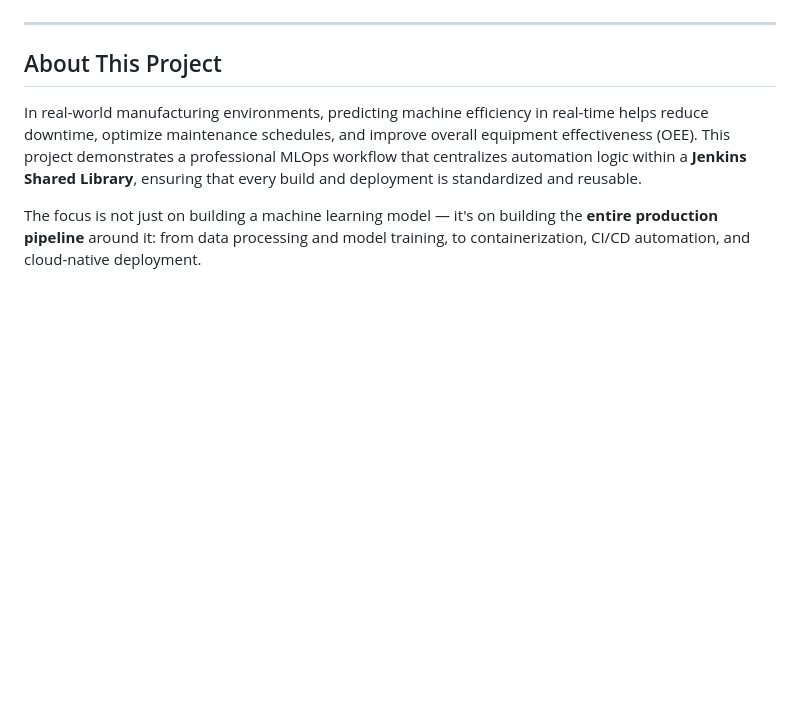
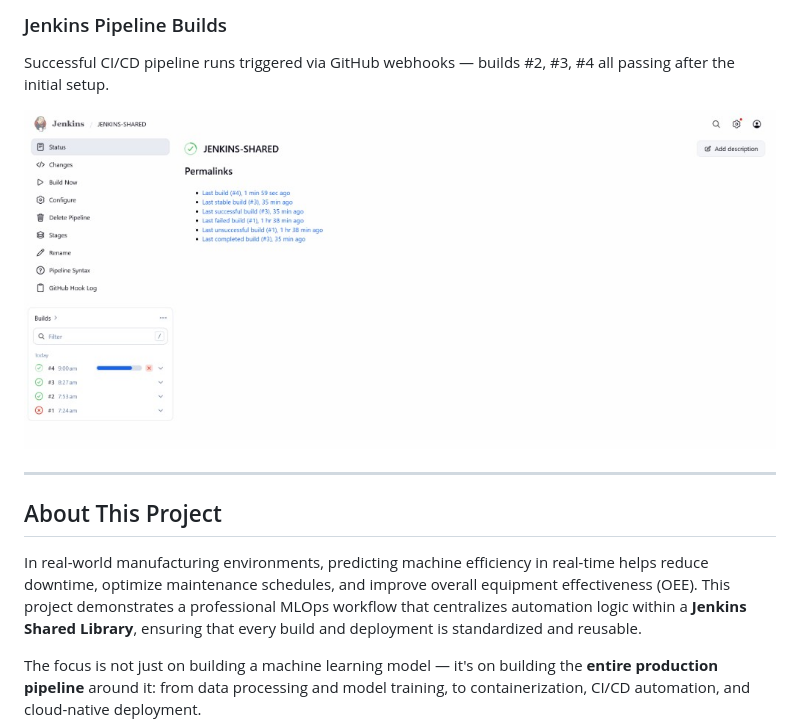
Before and after one commit to kiwa-debug/MLOPS-Jenkins-shared-lib, a Markdown page: README.md, the part around the change printed below. Drawn GitHub-style; pictures changed too: screenshots/jenkins-builds.png (added); blank space fills up the shorter version.

```diff
--- a/README.md
+++ b/README.md
@@ -6,3 +21,7 @@ An end-to-end MLOps project that predicts manufacturing machine efficiency statu
+### Jenkins Pipeline Builds
+Successful CI/CD pipeline runs triggered via GitHub webhooks — builds #2, #3, #4 all passing after the initial setup.
+
+![Jenkins Builds](screenshots/jenkins-builds.png)
 
 ---
 
```
Also changed, not shown: other parts of README.md (+15 -0 lines), screenshots/gcp-ssh-setup.png (added), screenshots/gcp-vm.png (added).
